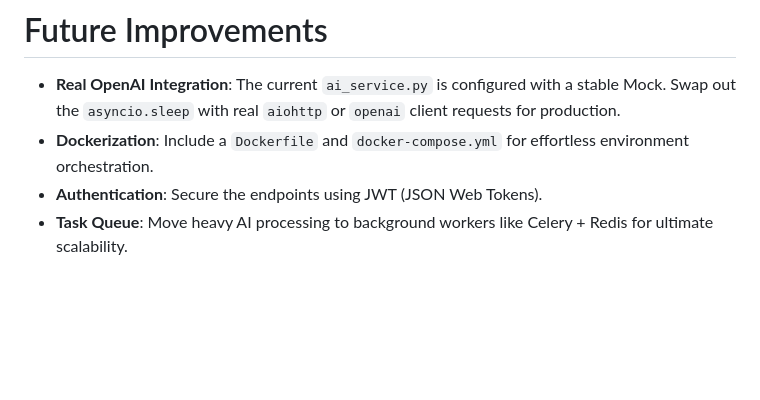
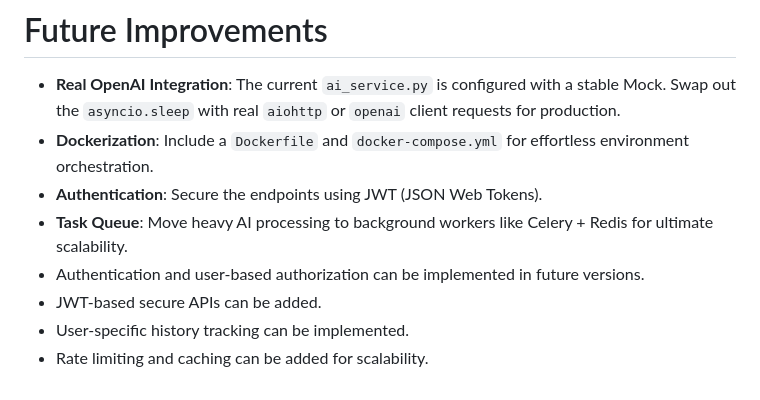
Before and after one commit to sambhavshah0425/ai-prompt-processing-system, a Markdown page: README.md, the part around the change. Drawn GitHub-style; blank space fills up the shorter version.

Commit message:
Update README with future enhancement suggestions
Added future enhancement suggestions for authentication, JWT, user history tracking, rate limiting, and caching.

```diff
--- a/README.md
+++ b/README.md
@@ -134,3 +134,7 @@ curl -X POST http://localhost:5000/generate-batch \
 - **Dockerization**: Include a `Dockerfile` and `docker-compose.yml` for effortless environment orchestration.
 - **Authentication**: Secure the endpoints using JWT (JSON Web Tokens).
 - **Task Queue**: Move heavy AI processing to background workers like Celery + Redis for ultimate scalability.
+- Authentication and user-based authorization can be implemented in future versions.
+- JWT-based secure APIs can be added.
+- User-specific history tracking can be implemented.
+- Rate limiting and caching can be added for scalability.
```
